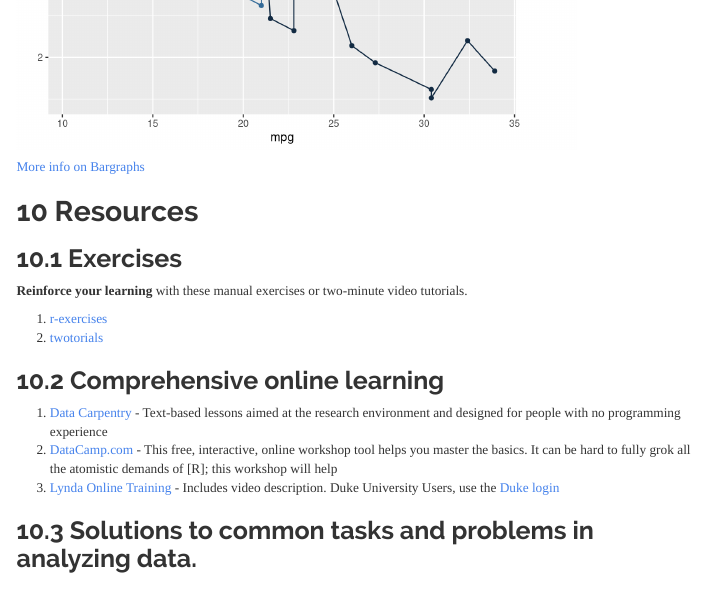
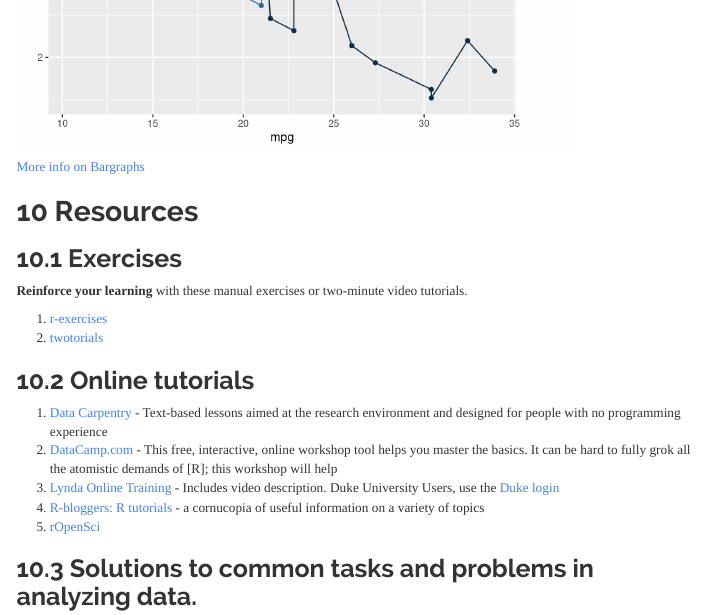
Before and after one commit to libjohn/R-intro-and-reference, an R Markdown document (scripts/Intro-to-R.Rmd): the page in a window 1100 px wide, from 4570 px down. Rendered offline with R 4.5, knitr and Pandoc, with nearby package versions; some code elsewhere in the file could not run offline; menus at the side of the page are left out; long lines of code are wrapped.

Commit message:
updating resources (tutorials) section

```diff
--- a/scripts/Intro-to-R.Rmd
+++ b/scripts/Intro-to-R.Rmd
@@ -504,10 +504,12 @@ ggplot(data=mtcars, aes(x=mpg, y=wt, group=cyl, colour=cyl)) +
 1. [r-exercises](http://r-exercises.com/start-here-to-learn-r/)
 2. [twotorials](http://www.twotorials.com/)
 
-## Comprehensive online learning
+## Online tutorials
 1. [Data Carpentry](http://www.datacarpentry.org/R-ecology-lesson/) - Text-based lessons aimed at the research environment and designed for people with no programming experience
 2. [DataCamp.com](https://www.datacamp.com/courses) - This free, interactive, online workshop tool helps you master the basics.  It can be hard to fully grok all the atomistic demands of [R]; this workshop will help
 3. [Lynda Online Training](https://www.lynda.com/R-training-tutorials/1570-0.html) - Includes video description.  Duke University Users, use the [Duke login](http://oit.duke.edu/comp-print/training/online/lynda.php)
+4. [R-bloggers: R tutorials](https://www.r-bloggers.com/how-to-learn-r-2/)  - a cornucopia of useful information on a variety of topics
+5. [rOpenSci](http://ropensci.org/)
 
 ## Solutions to common tasks and problems in analyzing data.
 * [Cookbook for R](http://www.cookbook-r.com/)
```
Also changed, not shown: output/Intro-to-R.html, scripts/Intro-to-R.html (deleted), scripts/Intro-to-R.Rmd (2 more changed lines), 1 other file.
